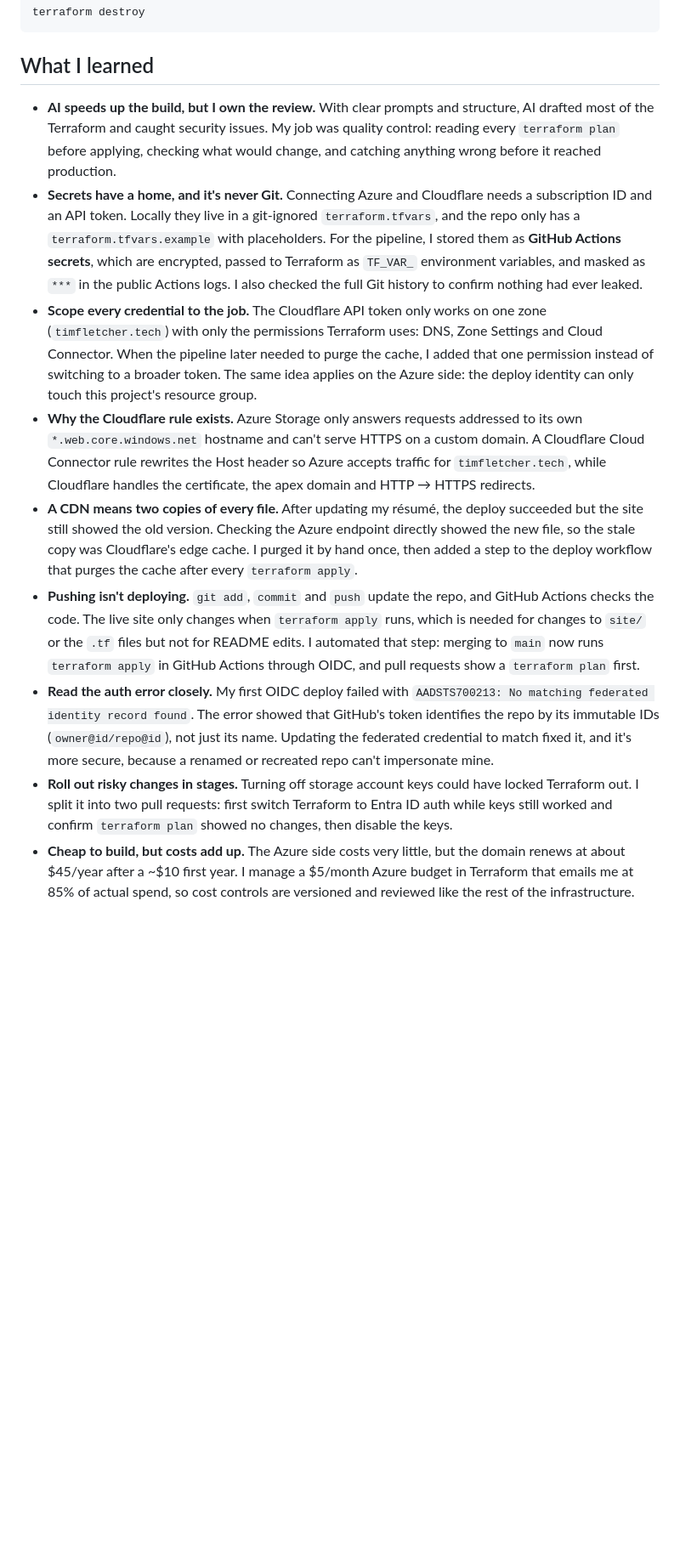
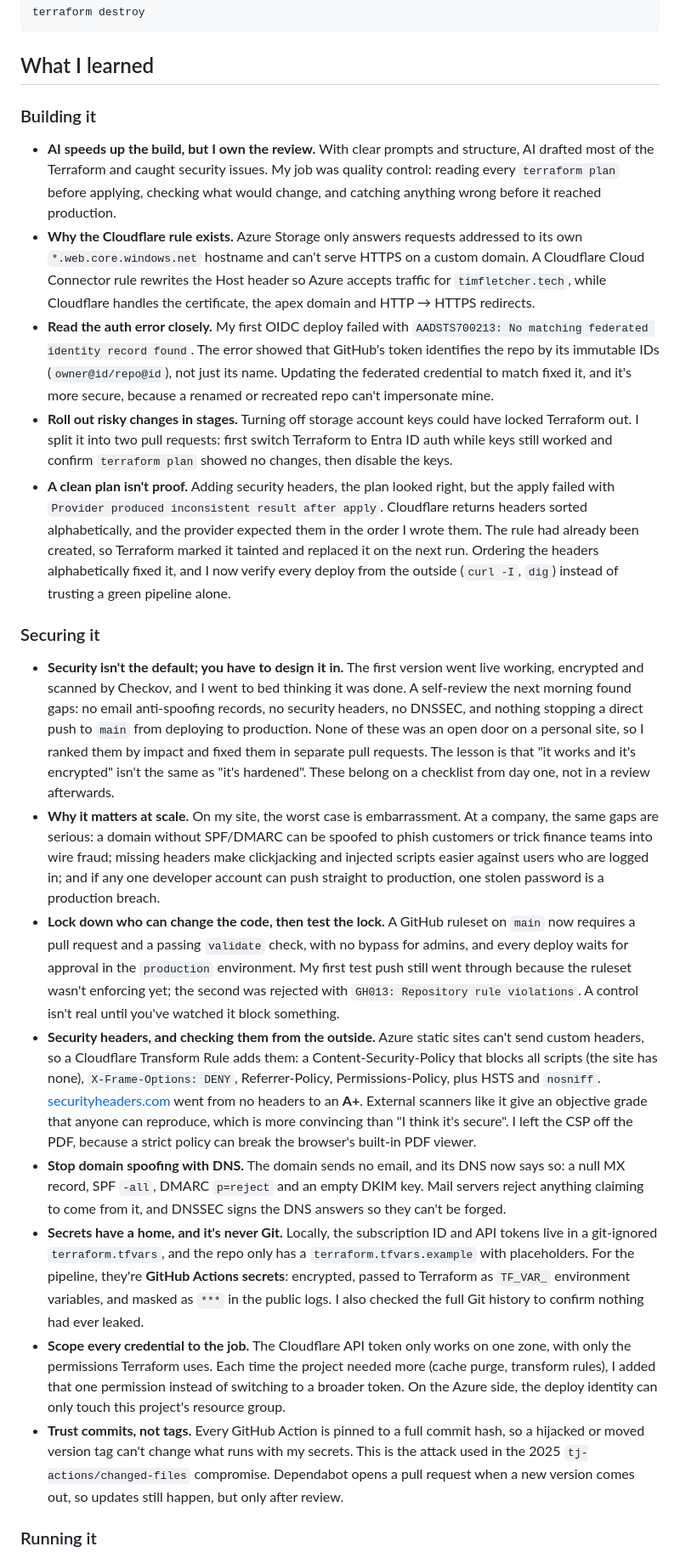
Before and after one commit to NotKornFlakes/azure-portfolio-iac, a Markdown page: README.md, the part around one of its changes. Shown at 85% size. Drawn GitHub-style; blank space fills up the shorter version.

Commit message:
Expand What I learned with security review lessons

```diff
--- a/README.md
+++ b/README.md
@@ -117,12 +117,24 @@ terraform destroy
 
 ## What I learned
 
+### Building it
+
 - **AI speeds up the build, but I own the review.** With clear prompts and structure, AI drafted most of the Terraform and caught security issues. My job was quality control: reading every `terraform plan` before applying, checking what would change, and catching anything wrong before it reached production.
-- **Secrets have a home, and it's never Git.** Connecting Azure and Cloudflare needs a subscription ID and an API token. Locally they live in a git-ignored `terraform.tfvars`, and the repo only has a `terraform.tfvars.example` with placeholders. For the pipeline, I stored them as **GitHub Actions secrets**, which are encrypted, passed to Terraform as `TF_VAR_` environment variables, and masked as `***` in the public Actions logs. I also checked the full Git history to confirm nothing had ever leaked.
-- **Scope every credential to the job.** The Cloudflare API token only works on one zone (`timfletcher.tech`) with only the permissions Terraform uses: DNS, Zone Settings and Cloud Connector. When the pipeline later needed to purge the cache, I added that one permission instead of switching to a broader token. The same idea applies on the Azure side: the deploy identity can only touch this project's resource group.
 - **Why the Cloudflare rule exists.** Azure Storage only answers requests addressed to its own `*.web.core.windows.net` hostname and can't serve HTTPS on a custom domain. A Cloudflare Cloud Connector rule rewrites the Host header so Azure accepts traffic for `timfletcher.tech`, while Cloudflare handles the certificate, the apex domain and HTTP → HTTPS redirects.
-- **A CDN means two copies of every file.** After updating my résumé, the deploy succeeded but the site still showed the old version. Checking the Azure endpoint directly showed the new file, so the stale copy was Cloudflare's edge cache. I purged it by hand once, then added a step to the deploy workflow that purges the cache after every `terraform apply`.
-- **Pushing isn't deploying.** `git add`, `commit` and `push` update the repo, and GitHub Actions checks the code. The live site only changes when `terraform apply` runs, which is needed for changes to `site/` or the `.tf` files but not for README edits. I automated that step: merging to `main` now runs `terraform apply` in GitHub Actions through OIDC, and pull requests show a `terraform plan` first.
 - **Read the auth error closely.** My first OIDC deploy failed with `AADSTS700213: No matching federated identity record found`. The error showed that GitHub's token identifies the repo by its immutable IDs (`owner@id/repo@id`), not just its name. Updating the federated credential to match fixed it, and it's more secure, because a renamed or recreated repo can't impersonate mine.
 - **Roll out risky changes in stages.** Turning off storage account keys could have locked Terraform out. I split it into two pull requests: first switch Terraform to Entra ID auth while keys still worked and confirm `terraform plan` showed no changes, then disable the keys.
-- **Cheap to build, but costs add up.** The Azure side costs very little, but the domain renews at about $45/year after a ~$10 first year. I manage a $5/month Azure budget in Terraform that emails me at 85% of actual spend, so cost controls are versioned and reviewed like the rest of the infrastructure.
+- **A clean plan isn't proof.** Adding security headers, the plan looked right, but the apply failed with `Provider produced inconsistent result after apply`. Cloudflare returns headers sorted alphabetically, and the provider expected them in the order I wrote them. The rule had already been created, so Terraform marked it tainted and replaced it on the next run. Ordering the headers alphabetically fixed it, and I now verify every deploy from the outside (`curl -I`, `dig`) instead of trusting a green pipeline alone.
+
+### Securing it
+
+- **Security isn't the default; you have to design it in.** The first version went live working, encrypted and scanned by Checkov, and I went to bed thinking it was done. A self-review the next morning found gaps: no email anti-spoofing records, no security headers, no DNSSEC, and nothing stopping a direct push to `main` from deploying to production. None of these was an open door on a personal site, so I ranked them by impact and fixed them in separate pull requests. The lesson is that "it works and it's encrypted" isn't the same as "it's hardened". These belong on a checklist from day one, not in a review afterwards.
+- **Why it matters at scale.** On my site, the worst case is embarrassment. At a company, the same gaps are serious: a domain without SPF/DMARC can be spoofed to phish customers or trick finance teams into wire fraud; missing headers make clickjacking and injected scripts easier against users who are logged in; and if any one developer account can push straight to production, one stolen password is a production breach.
+- **Lock down who can change the code, then test the lock.** A GitHub ruleset on `main` now requires a pull request and a passing `validate` check, with no bypass for admins, and every deploy waits for approval in the `production` environment. My first test push still went through because the ruleset wasn't enforcing yet; the second was rejected with `GH013: Repository rule violations`. A control isn't real until you've watched it block something.
+- **Security headers, and checking them from the outside.** Azure static sites can't send custom headers, so a Cloudflare Transform Rule adds them: a Content-Security-Policy that blocks all scripts (the site has none), `X-Frame-Options: DENY`, Referrer-Policy, Permissions-Policy, plus HSTS and `nosniff`. [securityheaders.com](https://securityheaders.com) went from no headers to an **A+**. External scanners like it give an objective grade that anyone can reproduce, which is more convincing than "I think it's secure". I left the CSP off the PDF, because a strict policy can break the browser's built-in PDF viewer.
+- **Stop domain spoofing with DNS.** The domain sends no email, and its DNS now says so: a null MX record, SPF `-all`, DMARC `p=reject` and an empty DKIM key. Mail servers reject anything claiming to come from it, and DNSSEC signs the DNS answers so they can't be forged.
+- **Secrets have a home, and it's never Git.** Locally, the subscription ID and API tokens live in a git-ignored `terraform.tfvars`, and the repo only has a `terraform.tfvars.example` with placeholders. For the pipeline, they're **GitHub Actions secrets**: encrypted, passed to Terraform as `TF_VAR_` environment variables, and masked as `***` in the public logs. I also checked the full Git history to confirm nothing had ever leaked.
+- **Scope every credential to the job.** The Cloudflare API token only works on one zone, with only the permissions Terraform uses. Each time the project needed more (cache purge, transform rules), I added that one permission instead of switching to a broader token. On the Azure side, the deploy identity can only touch this project's resource group.
+- **Trust commits, not tags.** Every GitHub Action is pinned to a full commit hash, so a hijacked or moved version tag can't change what runs with my secrets. This is the attack used in the 2025 `tj-actions/changed-files` compromise. Dependabot opens a pull request when a new version comes out, so updates still happen, but only after review.
+
+### Running it
+
```
Also changed, not shown: other parts of README.md (+4 -0 lines).
